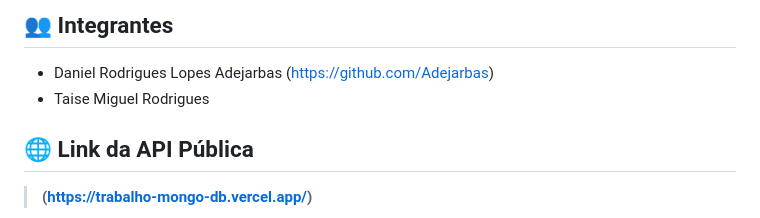
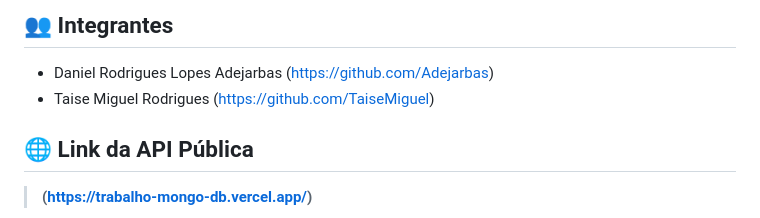
Before and after one commit to Adejarbas/Trabalho-MongoDB, a Markdown page: README.md, the part around the change. Drawn GitHub-style.

```diff
--- a/README.md
+++ b/README.md
@@ -9,7 +9,7 @@ Este projeto tem como objetivo demonstrar a criação de uma aplicação web ful
 ## 👥 Integrantes
 
 - Daniel Rodrigues Lopes Adejarbas (https://github.com/Adejarbas)
-- Taise Miguel Rodrigues
+- Taise Miguel Rodrigues (https://github.com/TaiseMiguel)
 
 ## 🌐 Link da API Pública
 
```
